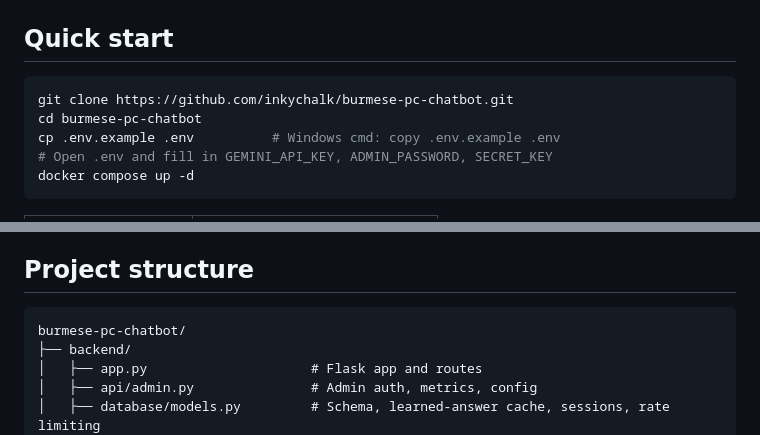
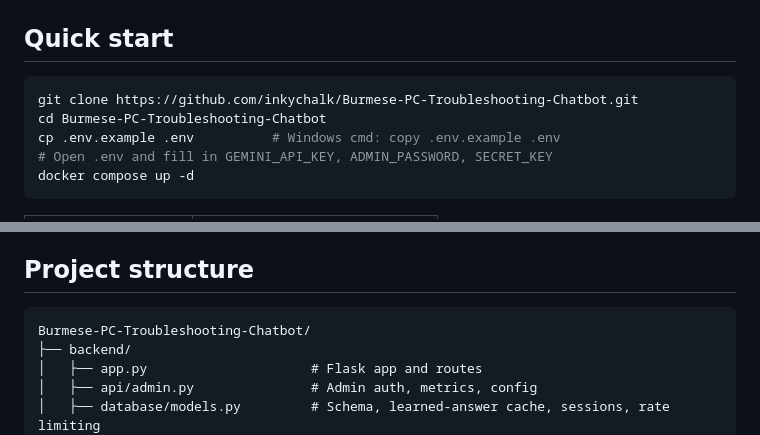
Before and after one commit to inkychalk/Burmese-PC-Troubleshooting-Chatbot, a Markdown page: README.md, 2 parts joined by grey strips. Drawn GitHub-style.

Commit message:
Update repository name in README.md

````diff
--- a/README.md
+++ b/README.md
@@ -135,8 +135,8 @@ Gemini calls cost money, so they need to be visible and controllable. The dashbo
 ## Quick start
 
 ```bash
-git clone https://github.com/inkychalk/burmese-pc-chatbot.git
-cd burmese-pc-chatbot
+git clone https://github.com/inkychalk/Burmese-PC-Troubleshooting-Chatbot.git
+cd Burmese-PC-Troubleshooting-Chatbot
 cp .env.example .env          # Windows cmd: copy .env.example .env
 # Open .env and fill in GEMINI_API_KEY, ADMIN_PASSWORD, SECRET_KEY
 docker compose up -d
@@ -184,7 +184,7 @@ Admin endpoints (session-based login, rate-limited to 5 attempts per minute) are
 ## Project structure
 
 ```
-burmese-pc-chatbot/
+Burmese-PC-Troubleshooting-Chatbot/
 ├── backend/
 │   ├── app.py                     # Flask app and routes
 │   ├── api/admin.py               # Admin auth, metrics, config
````
